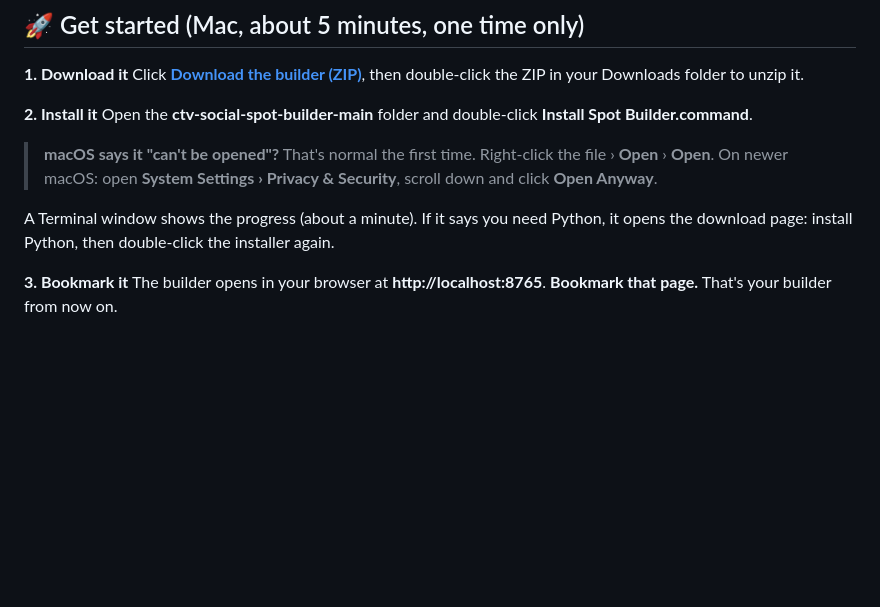
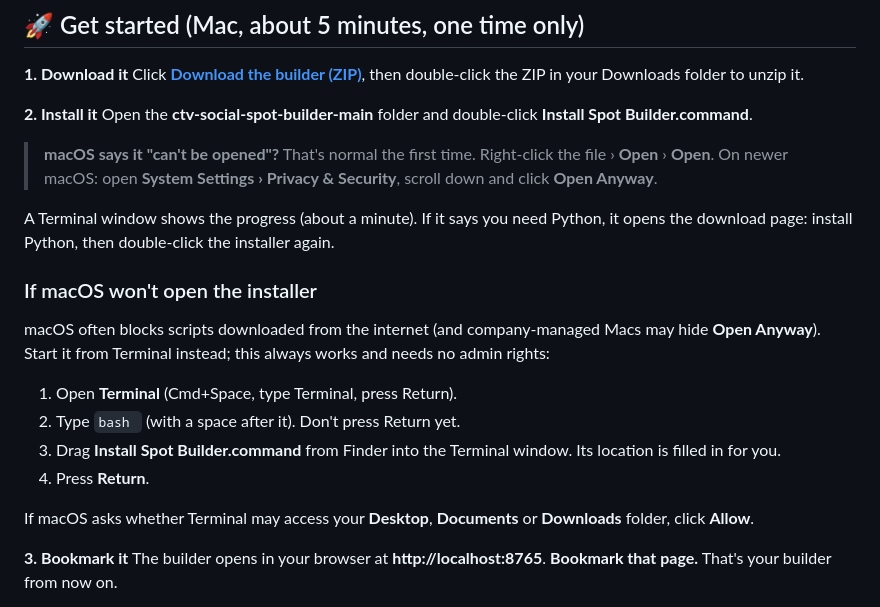
Before and after one commit to ushah-ux/ctv-social-spot-builder, a Markdown page: README.md, the part around the change. Rendered like a GitHub page; blank space fills up the shorter version.

Commit message:
README: Terminal fallback when macOS blocks the installer
Co-Authored-By: Claude Opus 5.5 <noreply@anthropic.com>

```diff
--- a/README.md
+++ b/README.md
@@ -16,6 +16,17 @@ Open the **ctv-social-spot-builder-main** folder and double-click **Install Spot
 > On newer macOS: open **System Settings › Privacy & Security**, scroll down and click **Open Anyway**.
 
 A Terminal window shows the progress (about a minute). If it says you need Python, it opens the download page: install Python, then double-click the installer again.
+
+### If macOS won't open the installer
+
+macOS often blocks scripts downloaded from the internet (and company-managed Macs may hide **Open Anyway**). Start it from Terminal instead; this always works and needs no admin rights:
+
+1. Open **Terminal** (Cmd+Space, type Terminal, press Return).
+2. Type `bash ` (with a space after it). Don't press Return yet.
+3. Drag **Install Spot Builder.command** from Finder into the Terminal window. Its location is filled in for you.
+4. Press **Return**.
+
+If macOS asks whether Terminal may access your **Desktop**, **Documents** or **Downloads** folder, click **Allow**.
 
 **3. Bookmark it**
 The builder opens in your browser at **http://localhost:8765**. **Bookmark that page.** That's your builder from now on.
```
